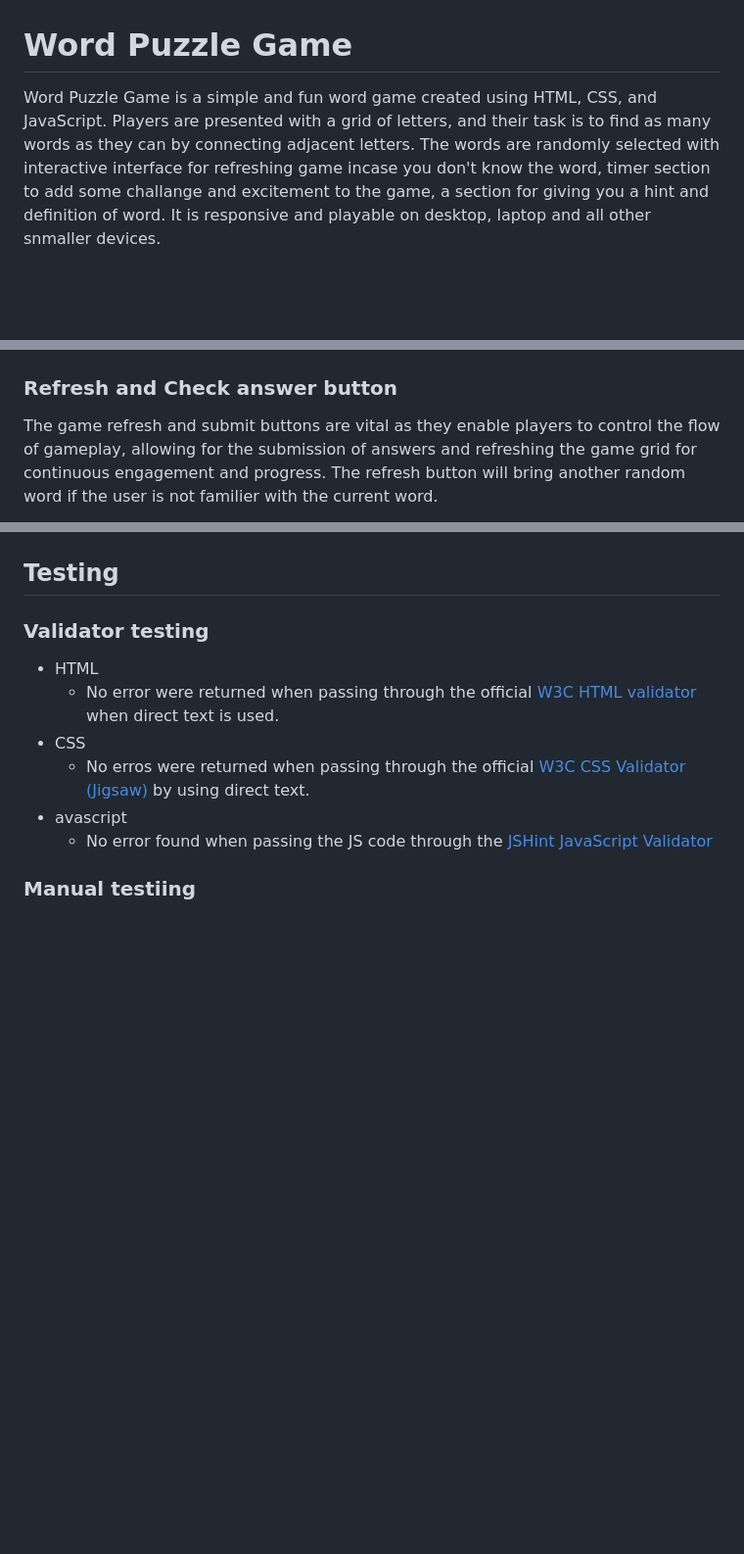
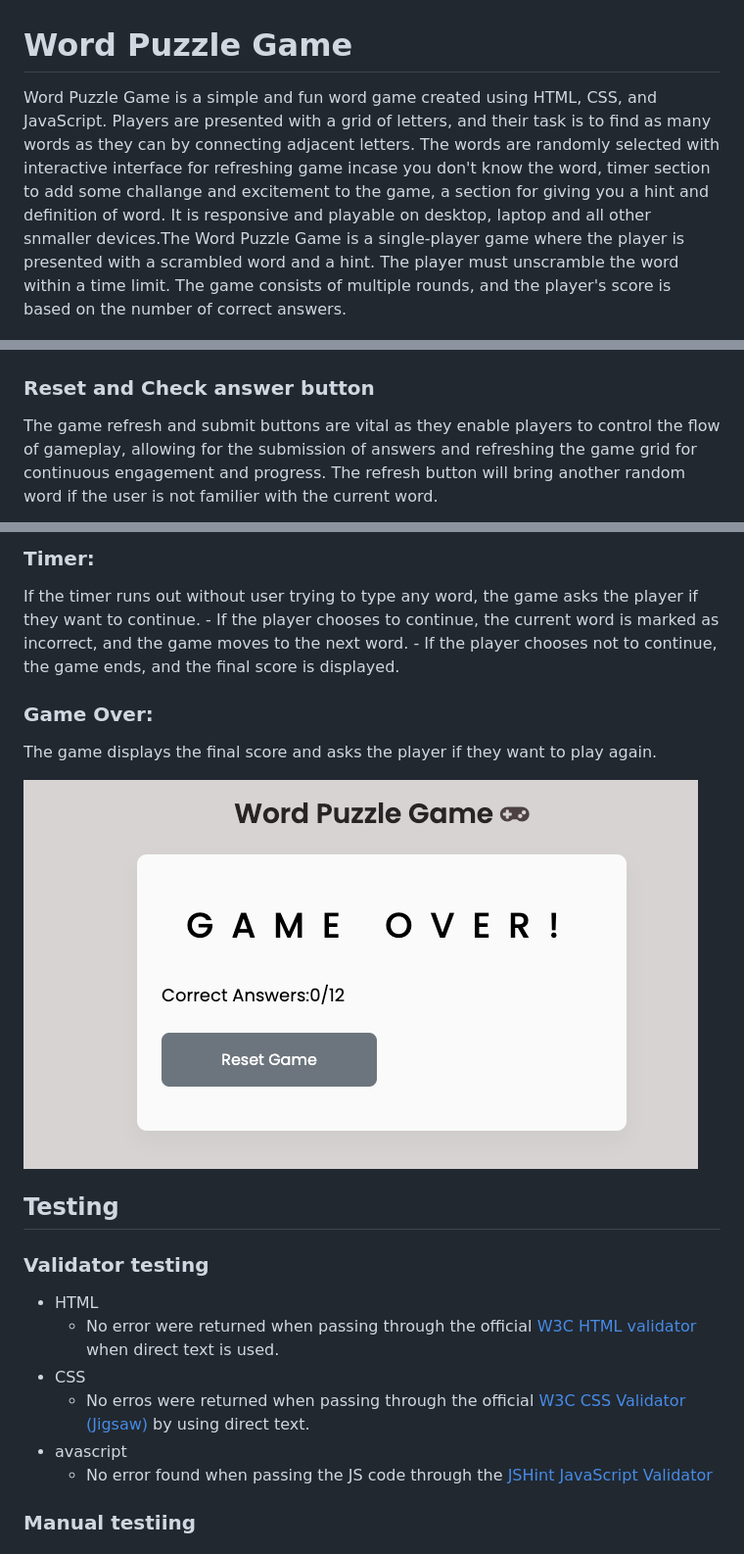
Before and after one commit to htadicha/Brain-Teaser-word-Quiz, a Markdown page: README.md, 3 parts joined by grey strips. Shown at 98% size. Drawn GitHub-style; pictures changed too: assets/gallery/gameover.png (added); blank space fills up the shorter version.

Commit message:
updated HTML and Readme

```diff
--- a/README.md
+++ b/README.md
@@ -1,5 +1,5 @@
 # Word Puzzle Game
-Word Puzzle Game is a simple and fun word game created using HTML, CSS, and JavaScript. Players are presented with a grid of letters, and their task is to find as many words as they can by connecting adjacent letters. The words are randomly selected with interactive interface for refreshing game incase you don't know the word, timer section to add some challange and excitement to the game, a section for giving you a hint and definition of word. It is responsive and playable on desktop, laptop and all other snmaller devices.
+Word Puzzle Game is a simple and fun word game created using HTML, CSS, and JavaScript. Players are presented with a grid of letters, and their task is to find as many words as they can by connecting adjacent letters. The words are randomly selected with interactive interface for refreshing game incase you don't know the word, timer section to add some challange and excitement to the game, a section for giving you a hint and definition of word. It is responsive and playable on desktop, laptop and all other snmaller devices.The Word Puzzle Game is a single-player game where the player is presented with a scrambled word and a hint. The player must unscramble the word within a time limit. The game consists of multiple rounds, and the player's score is based on the number of correct answers.
 
 ![alt text](assets/gallery/amI_responsive.png)
 
@@ -31,7 +31,7 @@ The game title is crucial as it serves as the first point of contact for players
 The game area is essential as it provides the interactive space where players engage with the game mechanics, facilitating immersion and gameplay interaction. Through the refresh button and the check your answer button, a user will be able to interact with the game. A timer section to provide some level excitment and pressure for fun.
 
  ![alt text](assets/gallery/game_area.png)
- ### Refresh  and Check answer button
+ ### Reset  and Check answer button
 
 The game refresh and submit buttons are vital as they enable players to control the flow of gameplay, allowing for the submission of answers and refreshing the game grid for continuous engagement and progress. The refresh button will bring another random word if the user is not familier with the current word.
 
@@ -39,3 +71,14 @@ The game refresh and submit buttons are vital as they enable players to control
+### Timer:
+If the timer runs out without user trying to type any word, the game asks the player if they want to continue.
+    - If the player chooses to continue, the current word is marked as incorrect, and the game moves to the next word.
+    - If the player chooses not to continue, the game ends, and the final score is displayed.
+
+### Game Over:
+The game displays the final score and asks the player if they want to play again.
+
+![alt text](assets/gallery/gameover.png)
+
+
  ## Testing
  ### Validator testing
  - HTML
```
Also changed, not shown: other parts of README.md (+32 -0 lines), assets/gallery/scrambledwords.png (added), 2 other files.
